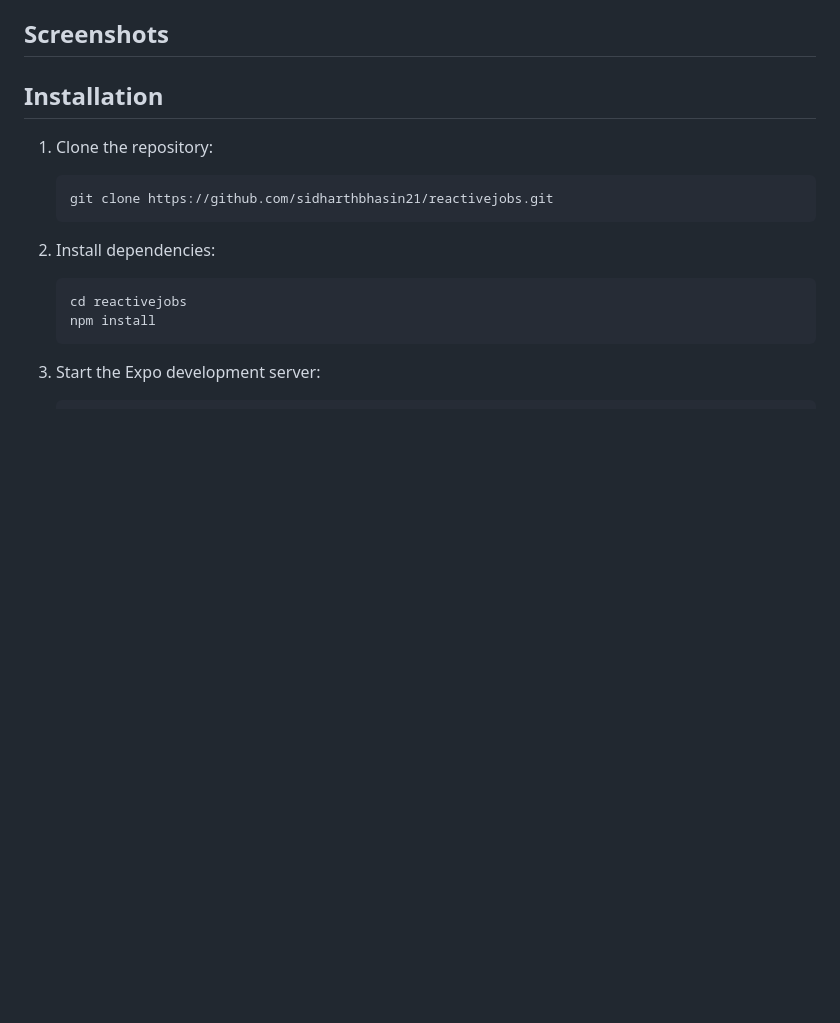
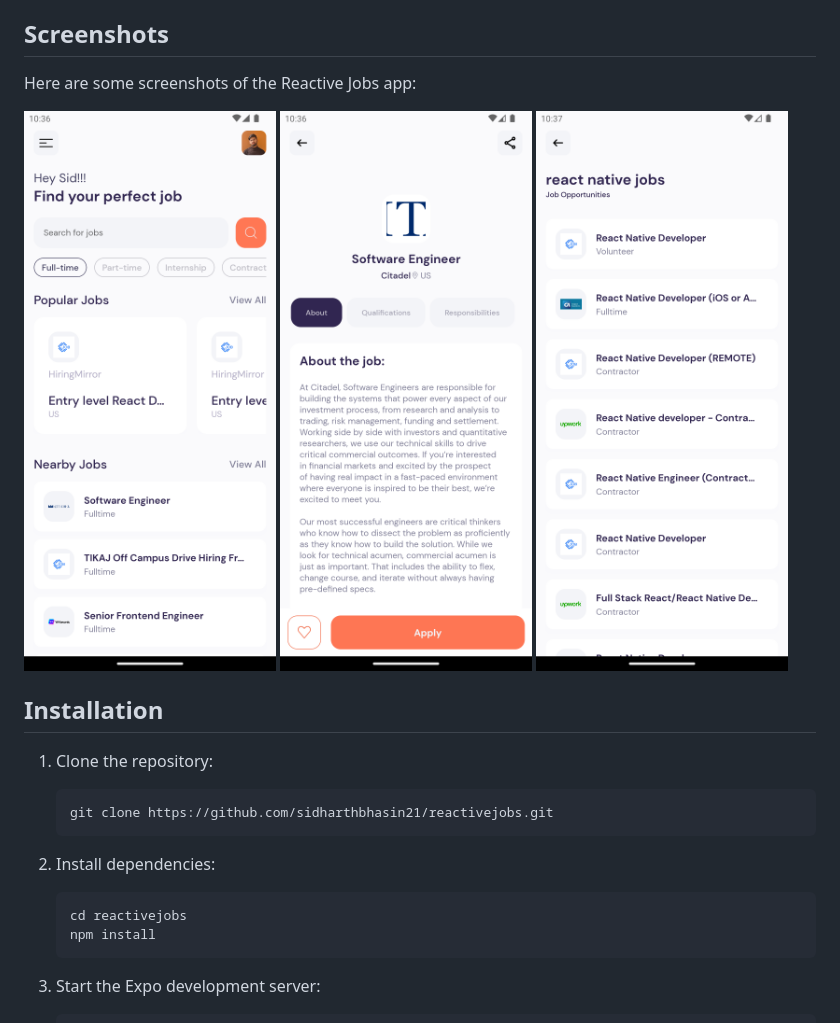
Before and after one commit to SidharthBhasin21/reactiveJobs, a Markdown page: readme.md, the part around the change. Drawn GitHub-style; pictures changed too: screenShots/Welcome.png (added), screenShots/job_description.png (added), screenShots/search_screen.png (added); blank space fills up the shorter version.

Commit message:
Add screenshots of Reactive Jobs app

```diff
--- a/readme.md
+++ b/readme.md
@@ -10,6 +10,11 @@ Reactive Jobs is a mobile app developed in React Native using Expo. It allows us
 - Apply for jobs directly to the job portal
 
 ## Screenshots
+Here are some screenshots of the Reactive Jobs app:
+
+![Welcome](/screenShots/Welcome.png)
+![Job description](/screenShots/job_description.png)
+![Search Screen](/screenShots/search_screen.png)
 
 
 ## Installation
```
